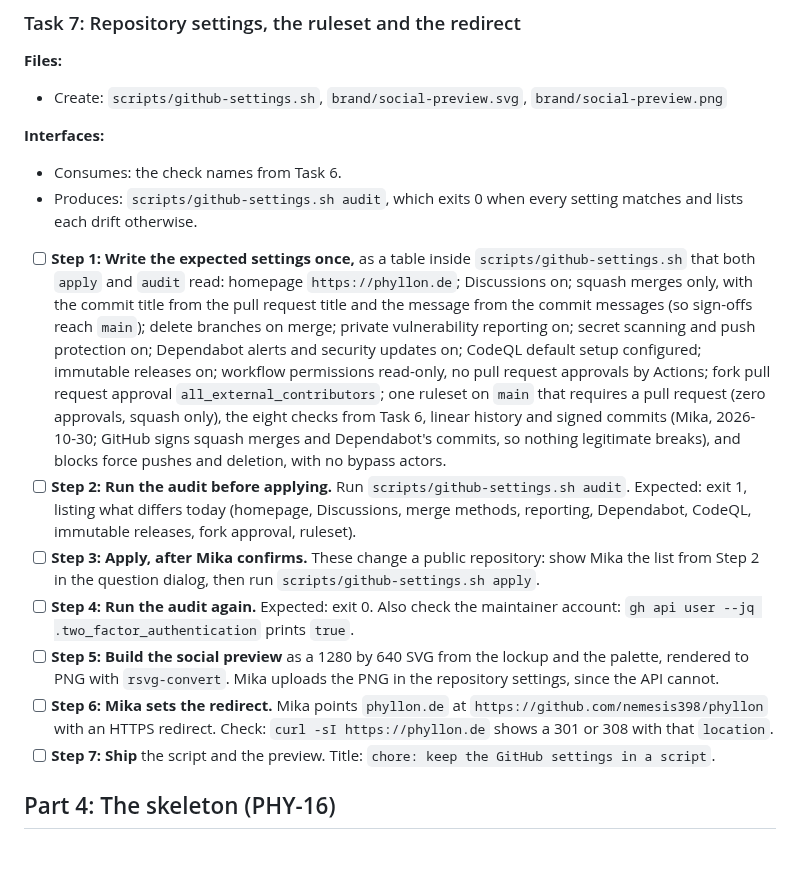
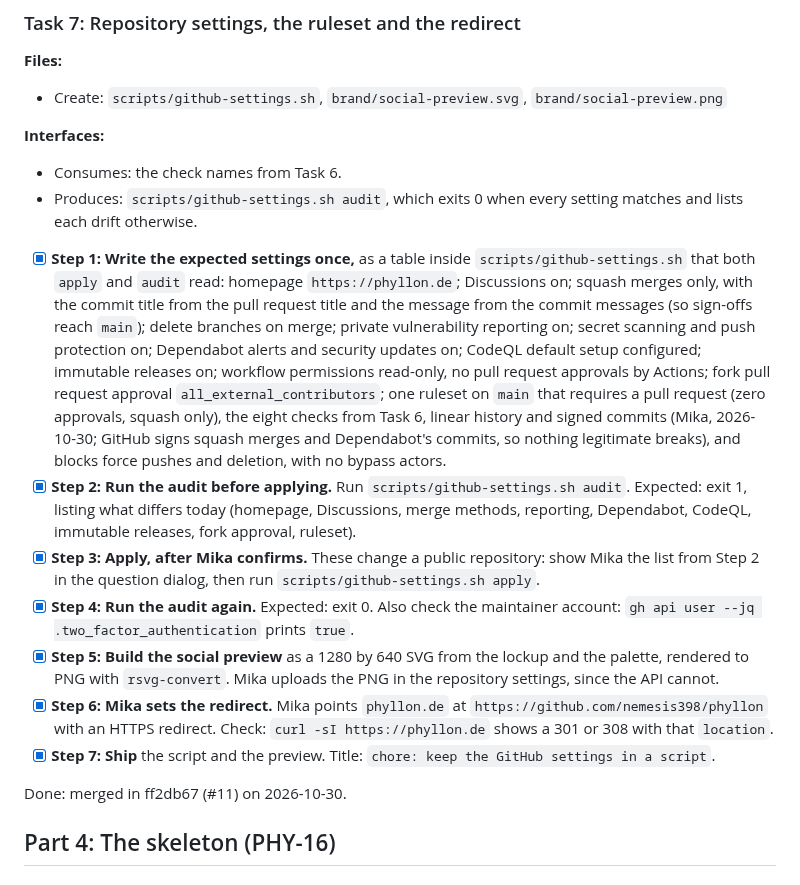
Before and after one commit to nemesis398/phyllon, a Markdown page: docs/plans/2026-10-29-phase-1-foundations.md, the part around the change. Rendered like a GitHub page; blank space fills up the shorter version.

Commit message:
docs(plan): tick task 7
Signed-off-by: Mika Böhme <mika@familieboehme.com>
Co-Authored-By: Claude Opus 5.5 <noreply@anthropic.com>

```diff
--- a/docs/plans/2026-10-29-phase-1-foundations.md
+++ b/docs/plans/2026-10-29-phase-1-foundations.md
@@ -450,7 +450,7 @@ Done: merged in 8b60a3b (#7) on 2026-10-30.
 - Produces: `scripts/github-settings.sh audit`, which exits 0 when every setting
   matches and lists each drift otherwise.
 
-- [ ] **Step 1: Write the expected settings once,** as a table inside
+- [x] **Step 1: Write the expected settings once,** as a table inside
       `scripts/github-settings.sh` that both `apply` and `audit` read: homepage
       `https://phyllon.de`; Discussions on; squash merges only, with the commit
       title from the pull request title and the message from the commit messages
@@ -464,24 +464,26 @@ Done: merged in 8b60a3b (#7) on 2026-10-30.
       linear history and signed commits (Mika, 2026-10-30; GitHub signs squash
       merges and Dependabot's commits, so nothing legitimate breaks), and blocks
       force pushes and deletion, with no bypass actors.
-- [ ] **Step 2: Run the audit before applying.** Run
+- [x] **Step 2: Run the audit before applying.** Run
       `scripts/github-settings.sh audit`. Expected: exit 1, listing what differs
       today (homepage, Discussions, merge methods, reporting, Dependabot,
       CodeQL, immutable releases, fork approval, ruleset).
-- [ ] **Step 3: Apply, after Mika confirms.** These change a public repository:
+- [x] **Step 3: Apply, after Mika confirms.** These change a public repository:
       show Mika the list from Step 2 in the question dialog, then run
       `scripts/github-settings.sh apply`.
-- [ ] **Step 4: Run the audit again.** Expected: exit 0. Also check the
+- [x] **Step 4: Run the audit again.** Expected: exit 0. Also check the
       maintainer account: `gh api user --jq .two_factor_authentication` prints
       `true`.
-- [ ] **Step 5: Build the social preview** as a 1280 by 640 SVG from the lockup
+- [x] **Step 5: Build the social preview** as a 1280 by 640 SVG from the lockup
       and the palette, rendered to PNG with `rsvg-convert`. Mika uploads the PNG
       in the repository settings, since the API cannot.
-- [ ] **Step 6: Mika sets the redirect.** Mika points `phyllon.de` at
+- [x] **Step 6: Mika sets the redirect.** Mika points `phyllon.de` at
       `https://github.com/nemesis398/phyllon` with an HTTPS redirect. Check:
       `curl -sI https://phyllon.de` shows a 301 or 308 with that `location`.
-- [ ] **Step 7: Ship** the script and the preview. Title:
+- [x] **Step 7: Ship** the script and the preview. Title:
       `chore: keep the GitHub settings in a script`.
+
+Done: merged in ff2db67 (#11) on 2026-10-30.
 
 ## Part 4: The skeleton (PHY-16)
 
```
